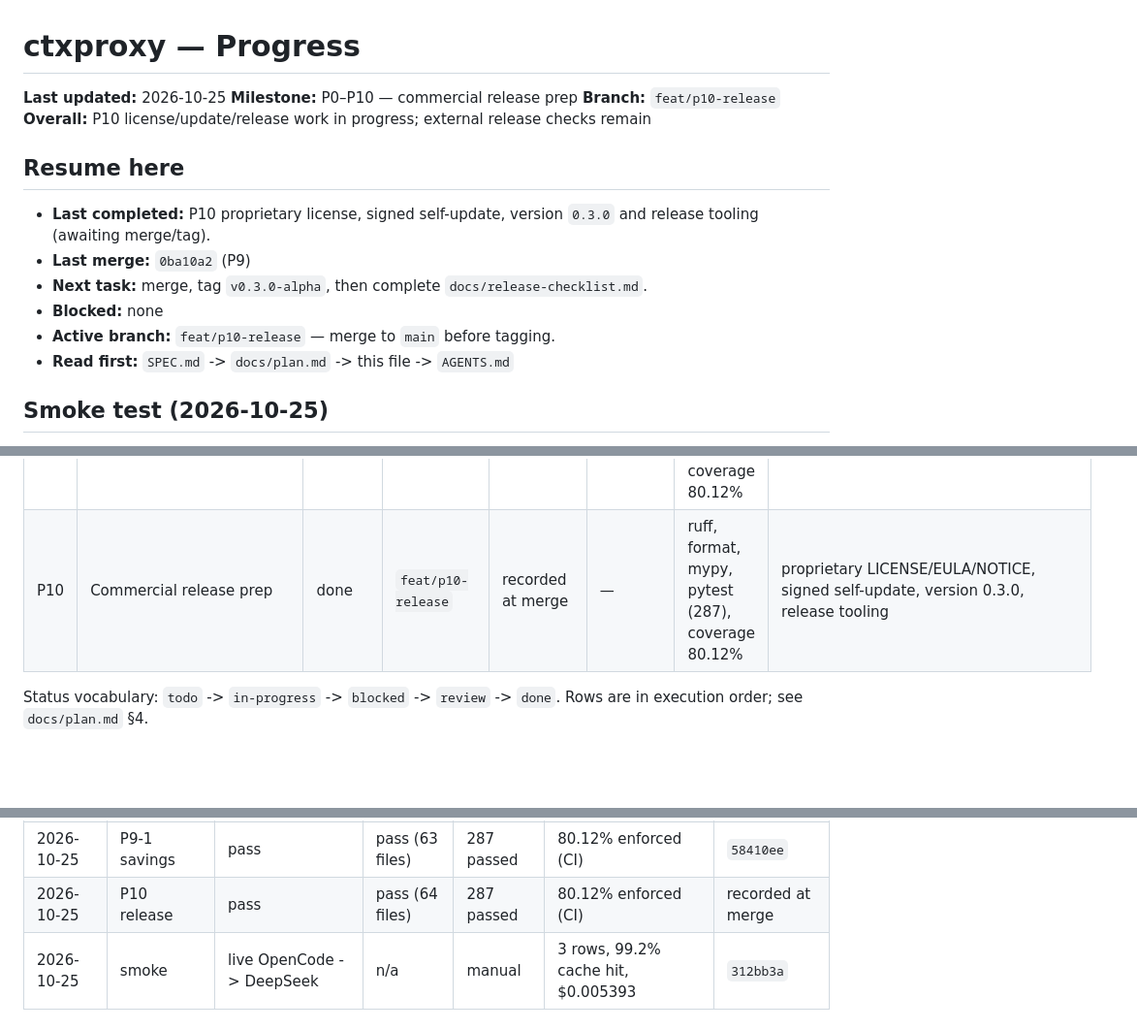
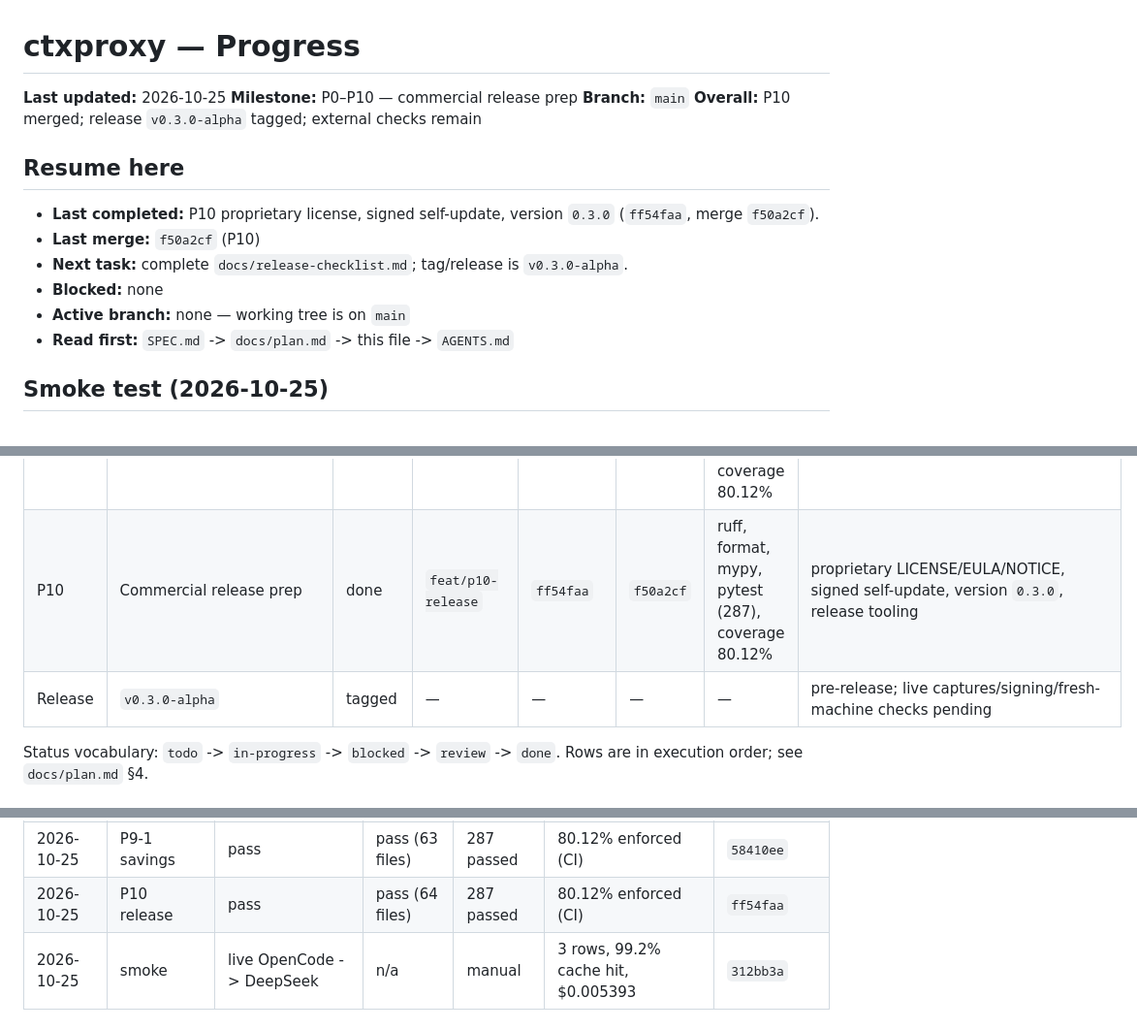
Before and after one commit to ahmed-dev25/ctxoptimizer, a Markdown page: docs/progress.md, 3 parts joined by grey strips. Shown at 97% size. Drawn GitHub-style; blank space fills up the shorter version.

Commit message:
chore(progress): record merge for P10

```diff
--- a/docs/progress.md
+++ b/docs/progress.md
@@ -2,18 +2,18 @@
 
 **Last updated:** 2026-10-25
 **Milestone:** P0–P10 — commercial release prep
-**Branch:** `feat/p10-release`
-**Overall:** P10 license/update/release work in progress; external release checks remain
+**Branch:** `main`
+**Overall:** P10 merged; release `v0.3.0-alpha` tagged; external checks remain
 
 ## Resume here
 
 - **Last completed:** P10 proprietary license, signed self-update, version
-  `0.3.0` and release tooling (awaiting merge/tag).
-- **Last merge:** `0ba10a2` (P9)
-- **Next task:** merge, tag `v0.3.0-alpha`, then complete
-  `docs/release-checklist.md`.
+  `0.3.0` (`ff54faa`, merge `f50a2cf`).
+- **Last merge:** `f50a2cf` (P10)
+- **Next task:** complete `docs/release-checklist.md`; tag/release is
+  `v0.3.0-alpha`.
 - **Blocked:** none
-- **Active branch:** `feat/p10-release` — merge to `main` before tagging.
+- **Active branch:** none — working tree is on `main`
 - **Read first:** `SPEC.md` -> `docs/plan.md` -> this file -> `AGENTS.md`
 
 ## Smoke test (2026-10-25)
@@ -84,7 +84,8 @@
 | P8 | Hardening pass | done | `feat/p8-hardening` | `22814b6` | `279ea97` | ruff, format, mypy, pytest (266) | volatile normalizer, stream usage injection, expand counters, guard window, export reports, full capture fixtures, migration backup, redacted headers, golden/property tests |
 | P9 | Hardening pass 2 | done | `feat/p9-hardening` | `3a34064` | `0ba10a2` | ruff, format, mypy, pytest (287), coverage 80.12% | recommendation suppression, row pricing editor, guard auto-re-enable/expand health, release workflow/checklist |
 | P9-1 | Low-savings guard | done | `feat/p9-1-savings` | `58410ee` | `6173b3b` | ruff, format, mypy, pytest (287), coverage 80.12% | min_savings_to_stay over the guard window |
-| P10 | Commercial release prep | done | `feat/p10-release` | recorded at merge | — | ruff, format, mypy, pytest (287), coverage 80.12% | proprietary LICENSE/EULA/NOTICE, signed self-update, version 0.3.0, release tooling |
+| P10 | Commercial release prep | done | `feat/p10-release` | `ff54faa` | `f50a2cf` | ruff, format, mypy, pytest (287), coverage 80.12% | proprietary LICENSE/EULA/NOTICE, signed self-update, version `0.3.0`, release tooling |
+| Release | `v0.3.0-alpha` | tagged | — | — | — | — | pre-release; live captures/signing/fresh-machine checks pending |
 
 Status vocabulary: `todo` -> `in-progress` -> `blocked` -> `review` -> `done`.
 Rows are in execution order; see `docs/plan.md` §4.
@@ -118,7 +119,7 @@ Rows are in execution order; see `docs/plan.md` §4.
 | 2026-10-25 | P8 hardening | pass | pass (63 files) | 266 passed | 79% reported, not enforced | `22814b6` |
 | 2026-10-25 | P9 hardening | pass | pass (63 files) | 287 passed | 80.12% enforced (CI) | `3a34064` |
 | 2026-10-25 | P9-1 savings | pass | pass (63 files) | 287 passed | 80.12% enforced (CI) | `58410ee` |
-| 2026-10-25 | P10 release | pass | pass (64 files) | 287 passed | 80.12% enforced (CI) | recorded at merge |
+| 2026-10-25 | P10 release | pass | pass (64 files) | 287 passed | 80.12% enforced (CI) | `ff54faa` |
 | 2026-10-25 | smoke | live OpenCode -> DeepSeek | n/a | manual | 3 rows, 99.2% cache hit, $0.005393 | `312bb3a` |
 
 ## Changelog
```
